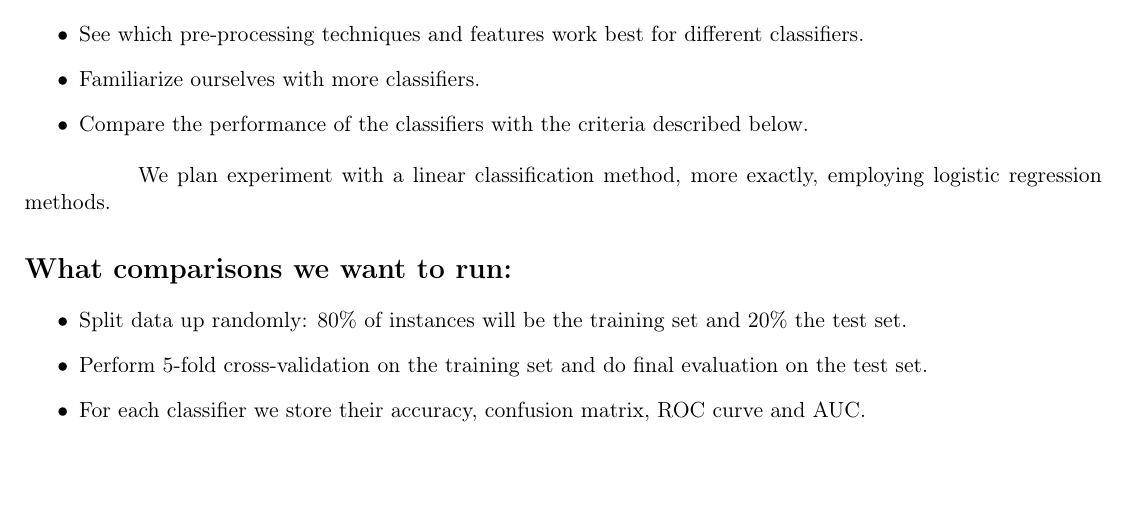
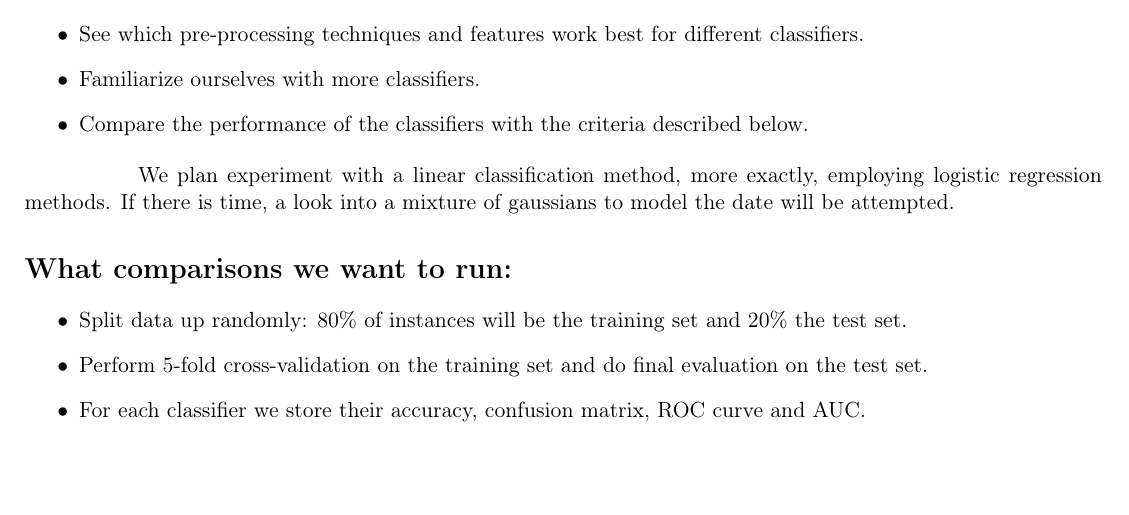
Before and after one commit to bharlow058/ChurnTeleCommsWithWeka, a LaTeX document (reports/Interim report/Interim Report.tex): part of the page, cut so that both start at the same text. Compiled offline with pdfLaTeX.

Commit message:
Adding a line about GMM

```diff
--- a/reports/Interim report/Interim Report.tex
+++ b/reports/Interim report/Interim Report.tex
@@ -61,7 +61,7 @@ We began experimenting with a series of algorithms in order to figure out which
 	\item Compare the performance of the classifiers with the criteria described below.
 \end{itemize}
 
-We plan experiment with a linear classification method, more exactly, employing logistic regression methods.
+We plan experiment with a linear classification method, more exactly, employing logistic regression methods. If there is time, a look into a mixture of gaussians to model the date will be attempted.
 
 \section*{What comparisons we want to run:}
 \begin{itemize}
```
Also changed, not shown: reports/Interim report/Interim Report.pdf, 2 other files.
